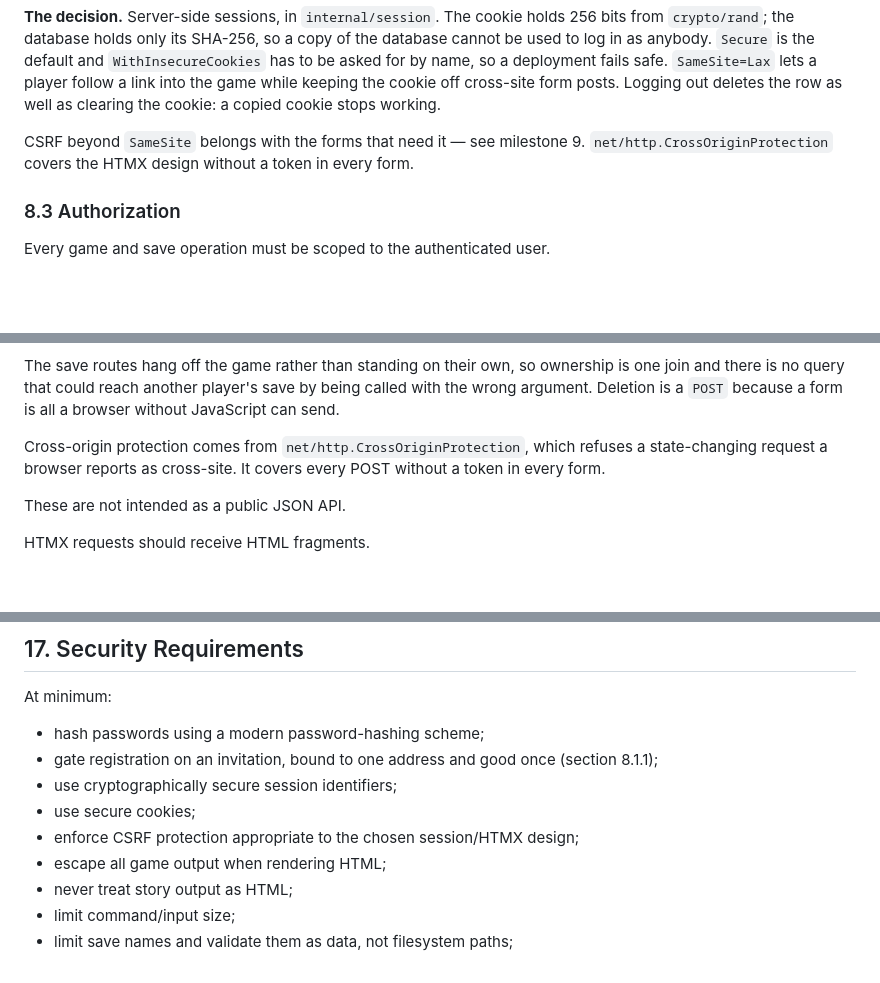
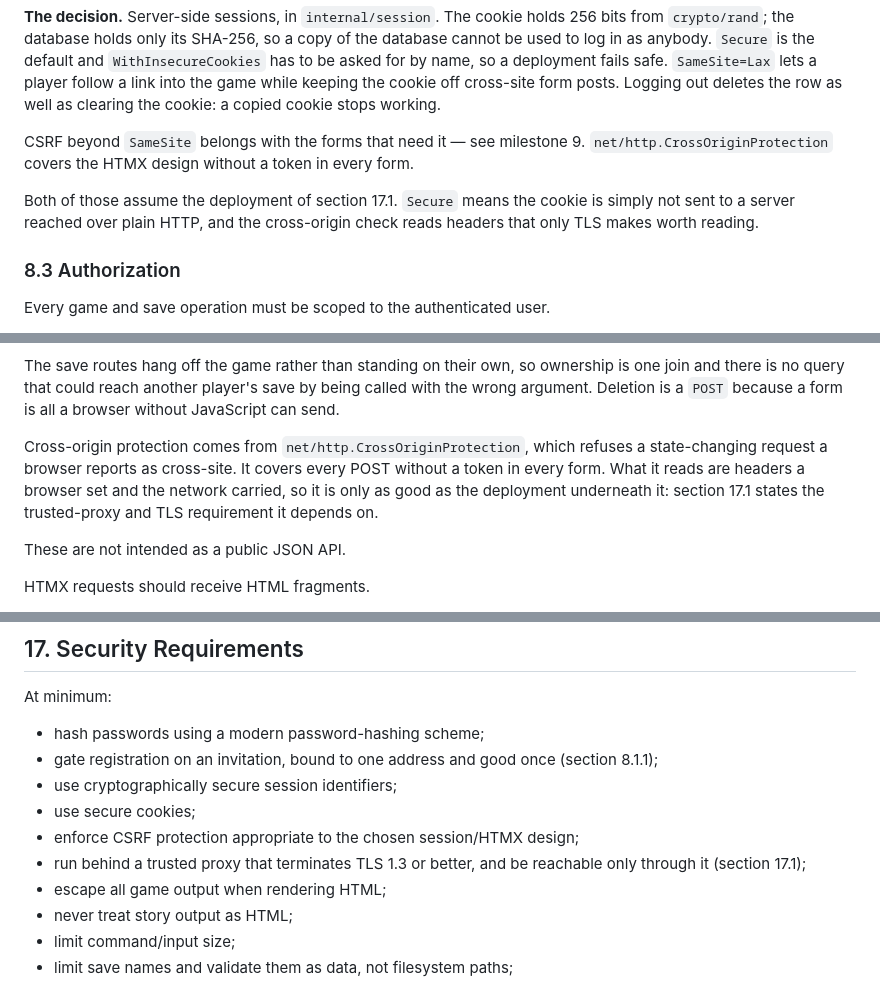
Before and after one commit to mdhender/zorkd, a Markdown page: zorkd-project-spec.md, 3 parts joined by grey strips. Drawn GitHub-style; blank space fills up the shorter version.

```diff
--- a/zorkd-project-spec.md
+++ b/zorkd-project-spec.md
@@ -582,6 +582,8 @@ Prefer conventional server-side session semantics over JWT unless a concrete dep
 
 CSRF beyond `SameSite` belongs with the forms that need it — see milestone 9. `net/http.CrossOriginProtection` covers the HTMX design without a token in every form.
 
+Both of those assume the deployment of section 17.1. `Secure` means the cookie is simply not sent to a server reached over plain HTTP, and the cross-origin check reads headers that only TLS makes worth reading.
+
 ### 8.3 Authorization
 
 Every game and save operation must be scoped to the authenticated user.
@@ -908,7 +910,7 @@ The registration routes are gated by an invitation (section 8.1.1). `GET /regist
 
 The save routes hang off the game rather than standing on their own, so ownership is one join and there is no query that could reach another player's save by being called with the wrong argument. Deletion is a `POST` because a form is all a browser without JavaScript can send.
 
-Cross-origin protection comes from `net/http.CrossOriginProtection`, which refuses a state-changing request a browser reports as cross-site. It covers every POST without a token in every form.
+Cross-origin protection comes from `net/http.CrossOriginProtection`, which refuses a state-changing request a browser reports as cross-site. It covers every POST without a token in every form. What it reads are headers a browser set and the network carried, so it is only as good as the deployment underneath it: section 17.1 states the trusted-proxy and TLS requirement it depends on.
 
 These are not intended as a public JSON API.
 
@@ -996,6 +998,7 @@ At minimum:
 - use cryptographically secure session identifiers;
 - use secure cookies;
 - enforce CSRF protection appropriate to the chosen session/HTMX design;
+- run behind a trusted proxy that terminates TLS 1.3 or better, and be reachable only through it (section 17.1);
 - escape all game output when rendering HTML;
 - never treat story output as HTML;
 - limit command/input size;
```
Also changed, not shown: other parts of zorkd-project-spec.md (+23 -0 lines), README.md (+4 -2 lines).
